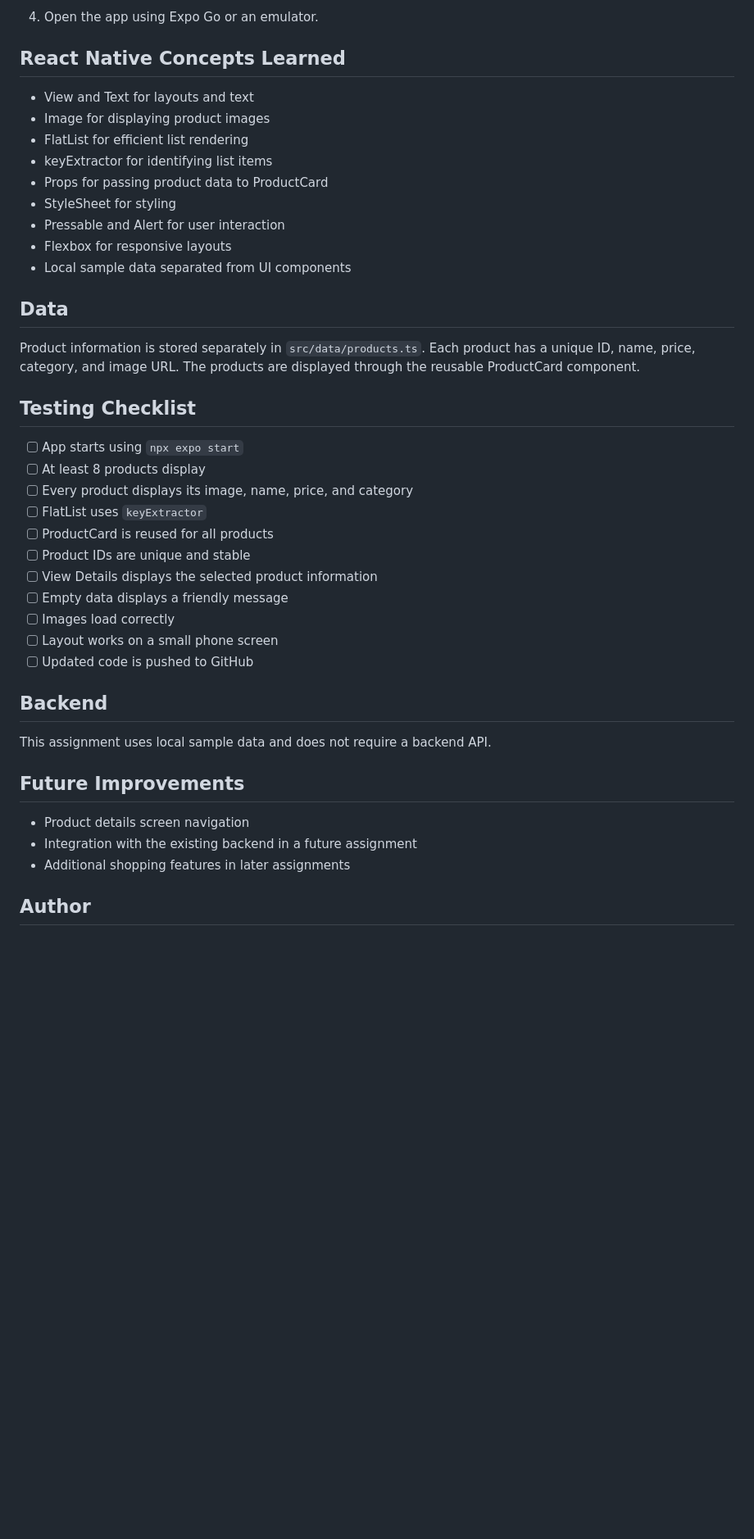
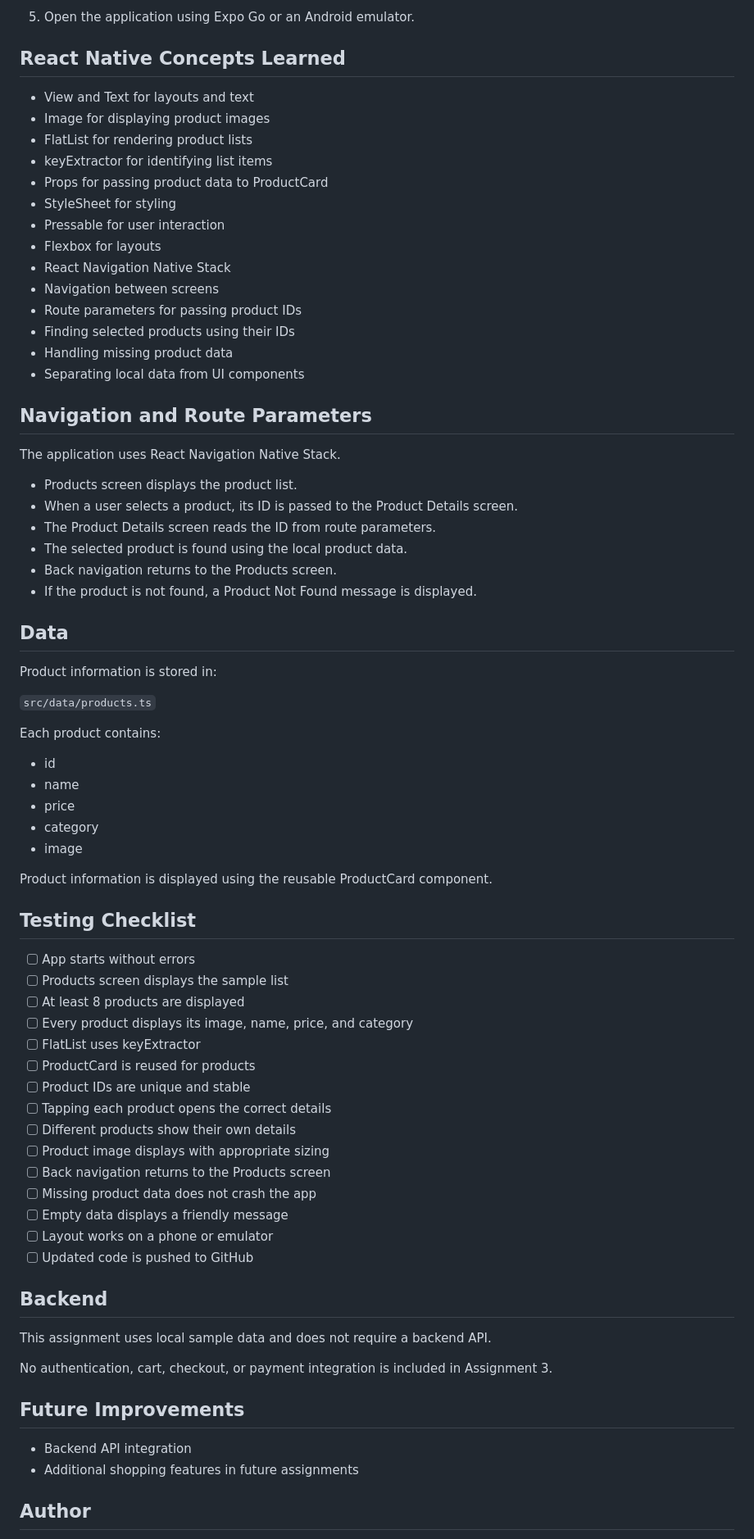
Before and after one commit to choppara499-hue/ecommerce-mobile, a Markdown page: README.md, the part around one of its changes. Shown at 82% size. Rendered like a GitHub page; blank space fills up the shorter version.

```diff
--- a/README.md
+++ b/README.md
@@ -75,45 +88,78 @@ ecommerce-mobile/
 
-4. Open the app using Expo Go or an emulator.
+5. Open the application using Expo Go or an Android emulator.
 
 ## React Native Concepts Learned
 
 - View and Text for layouts and text
 - Image for displaying product images
-- FlatList for efficient list rendering
+- FlatList for rendering product lists
 - keyExtractor for identifying list items
 - Props for passing product data to ProductCard
 - StyleSheet for styling
-- Pressable and Alert for user interaction
-- Flexbox for responsive layouts
-- Local sample data separated from UI components
+- Pressable for user interaction
+- Flexbox for layouts
+- React Navigation Native Stack
+- Navigation between screens
+- Route parameters for passing product IDs
+- Finding selected products using their IDs
+- Handling missing product data
+- Separating local data from UI components
+
+## Navigation and Route Parameters
+
+The application uses React Navigation Native Stack.
+
+- Products screen displays the product list.
+- When a user selects a product, its ID is passed to the Product Details screen.
+- The Product Details screen reads the ID from route parameters.
+- The selected product is found using the local product data.
+- Back navigation returns to the Products screen.
+- If the product is not found, a Product Not Found message is displayed.
 
 ## Data
 
-Product information is stored separately in `src/data/products.ts`. Each product has a unique ID, name, price, category, and image URL. The products are displayed through the reusable ProductCard component.
+Product information is stored in:
+
+`src/data/products.ts`
+
+Each product contains:
+
+- id
+- name
+- price
+- category
+- image
+
+Product information is displayed using the reusable ProductCard component.
 
 ## Testing Checklist
 
-- [ ] App starts using `npx expo start`
-- [ ] At least 8 products display
+- [ ] App starts without errors
+- [ ] Products screen displays the sample list
+- [ ] At least 8 products are displayed
 - [ ] Every product displays its image, name, price, and category
-- [ ] FlatList uses `keyExtractor`
-- [ ] ProductCard is reused for all products
+- [ ] FlatList uses keyExtractor
+- [ ] ProductCard is reused for products
 - [ ] Product IDs are unique and stable
-- [ ] View Details displays the selected product information
+- [ ] Tapping each product opens the correct details
+- [ ] Different products show their own details
+- [ ] Product image displays with appropriate sizing
+- [ ] Back navigation returns to the Products screen
+- [ ] Missing product data does not crash the app
 - [ ] Empty data displays a friendly message
-- [ ] Images load correctly
-- [ ] Layout works on a small phone screen
+- [ ] Layout works on a phone or emulator
 - [ ] Updated code is pushed to GitHub
 
 ## Backend
 
 This assignment uses local sample data and does not require a backend API.
 
+No authentication, cart, checkout, or payment integration is included in Assignment 3.
+
 ## Future Improvements
 
-- Product details screen navigation
-- Integration with the existing backend in a future assignment
-- Additional shopping features in later assignments
+- Backend API integration
+- Additional shopping features in future assignments
 
 ## Author
 
```
Also changed, not shown: other parts of README.md (+46 -31 lines).
